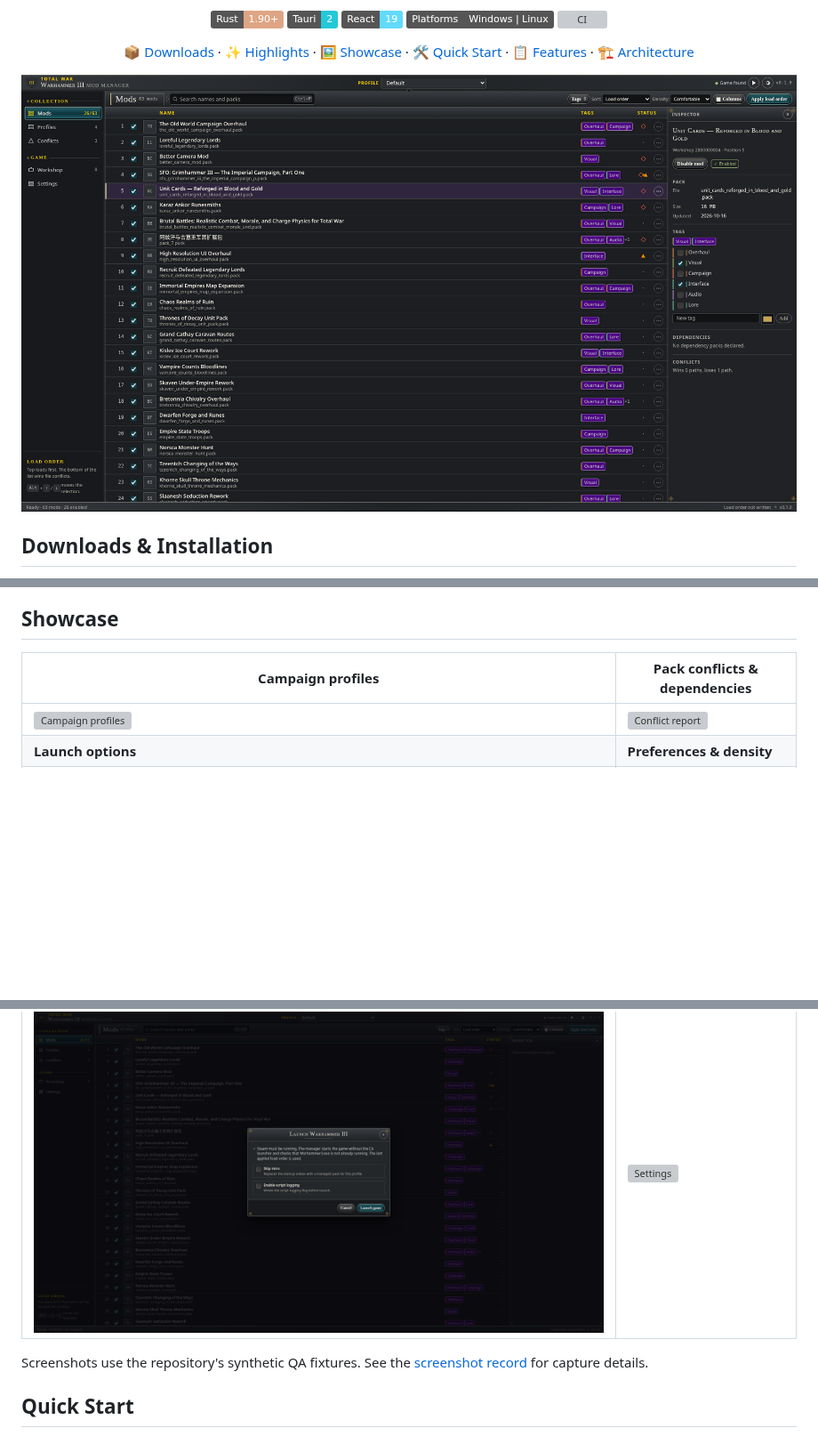
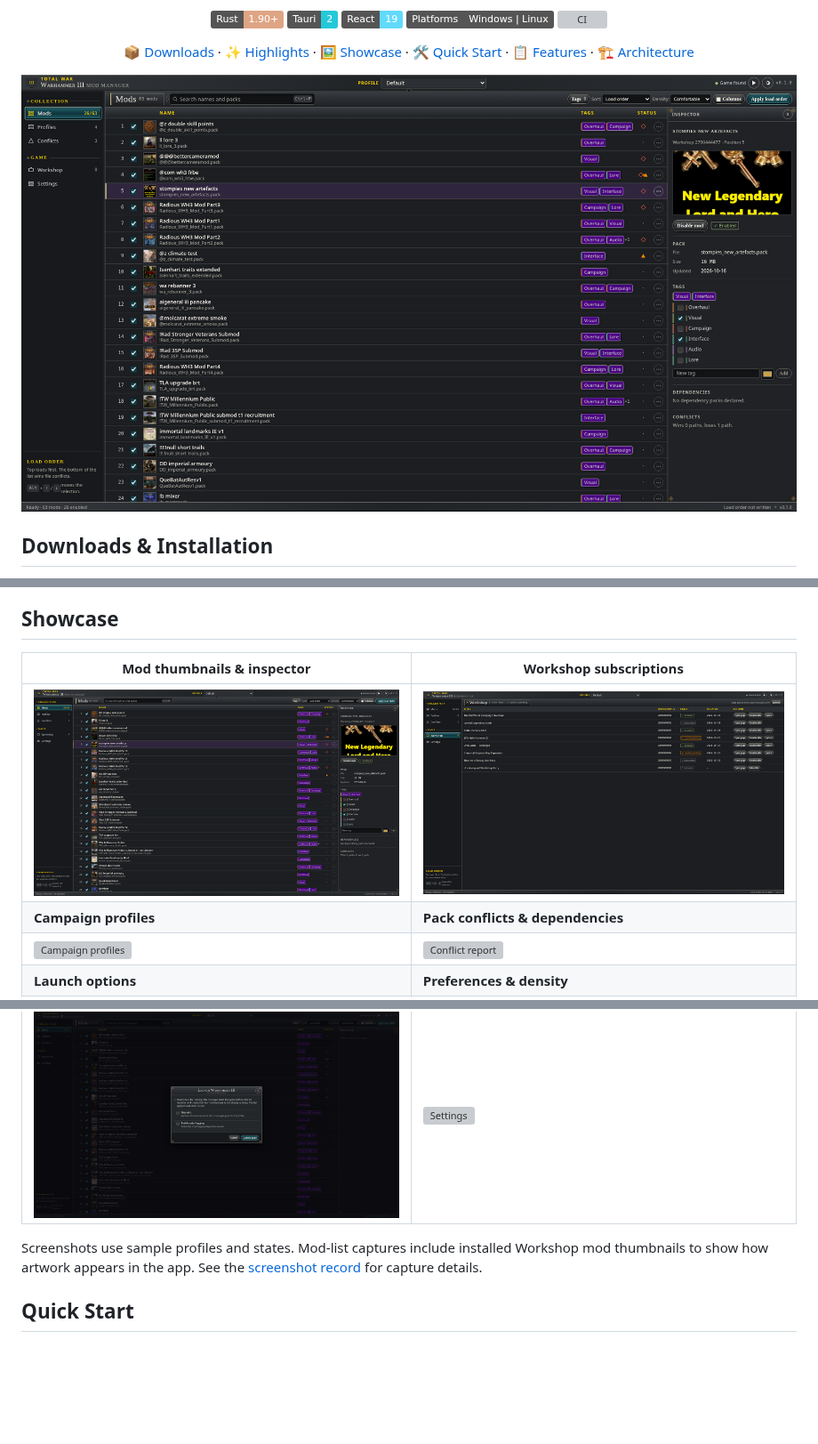
Before and after one commit to mak8427/Yet-Another-Warhammer-Mod-Manager, a Markdown page: README.md, 3 parts joined by grey strips. Shown at 89% size. GitHub-like rendering; pictures changed too: docs/screenshots/showcase/launch__dialog__1920x1080__comfortable.png, docs/screenshots/showcase/mods__selected-inspector__1920x1080__comfortable.png, docs/screenshots/showcase/workshop__subscribed__1920x1080__comfortable.png (added); badges without logos; blank space fills up the shorter version; grey boxes are pictures that could not be loaded.

Commit message:
docs: show installed Workshop thumbnails in the README showcase

```diff
--- a/README.md
+++ b/README.md
@@ -222,13 +222,16 @@ For uninstall commands and configuration cleanup, see [the installation guide](d
 
 ## Showcase
 
-| Campaign profiles | Pack conflicts & dependencies |
+| Mod thumbnails & inspector | Workshop subscriptions |
 |---|---|
+| ![Mod thumbnails and inspector](docs/screenshots/showcase/mods__selected-inspector__1920x1080__comfortable.png) | ![Workshop subscriptions](docs/screenshots/showcase/workshop__subscribed__1920x1080__comfortable.png) |
+| **Campaign profiles** | **Pack conflicts & dependencies** |
 | ![Campaign profiles](docs/screenshots/showcase/profiles__active__1920x1080__comfortable.png) | ![Conflict report](docs/screenshots/showcase/conflicts__report__1920x1080__comfortable.png) |
 | **Launch options** | **Preferences & density** |
 | ![Launch options](docs/screenshots/showcase/launch__dialog__1920x1080__comfortable.png) | ![Settings](docs/screenshots/showcase/settings__general__1920x1080__comfortable.png) |
 
-Screenshots use the repository's synthetic QA fixtures. See the
+Screenshots use sample profiles and states. Mod-list captures include installed
+Workshop mod thumbnails to show how artwork appears in the app. See the
 [screenshot record](docs/screenshots/showcase/README.md) for capture details.
 
 ## Quick Start
```
Also changed, not shown: 2 other files.
